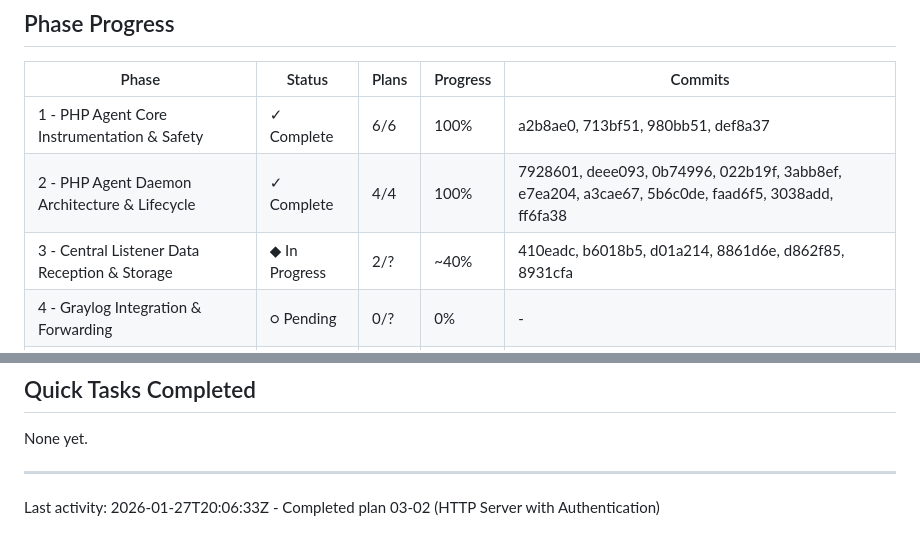
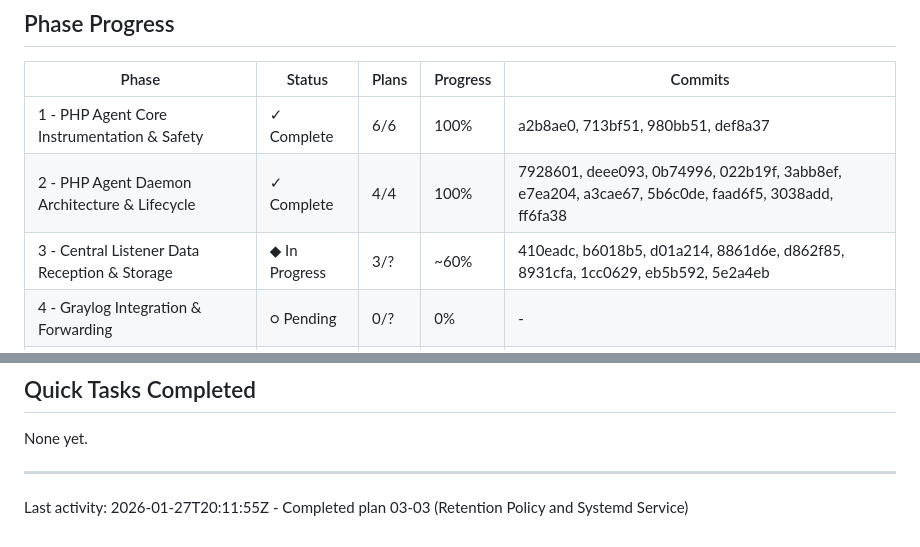
Before and after one commit to Bitville-Holding-LTD/agent-profiler, a Markdown page: .planning/STATE.md, 2 parts joined by grey strips. Drawn GitHub-style.

```diff
--- a/.planning/STATE.md
+++ b/.planning/STATE.md
@@ -18,7 +18,7 @@ See: .planning/PROJECT.md (updated 2026-01-27)
 |-------|--------|-------|----------|---------|
 | 1 - PHP Agent Core Instrumentation & Safety | ✓ Complete | 6/6 | 100% | a2b8ae0, 713bf51, 980bb51, def8a37 |
 | 2 - PHP Agent Daemon Architecture & Lifecycle | ✓ Complete | 4/4 | 100% | 7928601, deee093, 0b74996, 022b19f, 3abb8ef, e7ea204, a3cae67, 5b6c0de, faad6f5, 3038add, ff6fa38 |
-| 3 - Central Listener Data Reception & Storage | ◆ In Progress | 2/? | ~40% | 410eadc, b6018b5, d01a214, 8861d6e, d862f85, 8931cfa |
+| 3 - Central Listener Data Reception & Storage | ◆ In Progress | 3/? | ~60% | 410eadc, b6018b5, d01a214, 8861d6e, d862f85, 8931cfa, 1cc0629, eb5b592, 5e2a4eb |
 | 4 - Graylog Integration & Forwarding | ○ Pending | 0/? | 0% | - |
 | 5 - Postgres Agent Database Monitoring | ○ Pending | 0/? | 0% | - |
 | 6 - Query Interface & Visualization | ○ Pending | 0/? | 0% | - |
@@ -161,4 +169,4 @@ None yet.
 
 ---
 
-Last activity: 2026-01-27T20:06:33Z - Completed plan 03-02 (HTTP Server with Authentication)
+Last activity: 2026-01-27T20:11:55Z - Completed plan 03-03 (Retention Policy and Systemd Service)
```
Also changed, not shown: other parts of .planning/STATE.md (+15 -7 lines), 1 other file.
